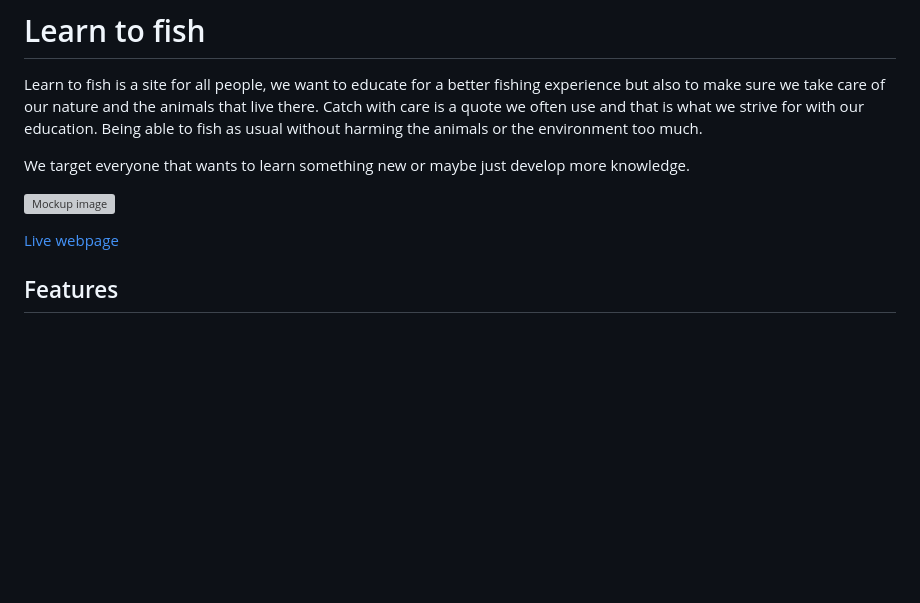
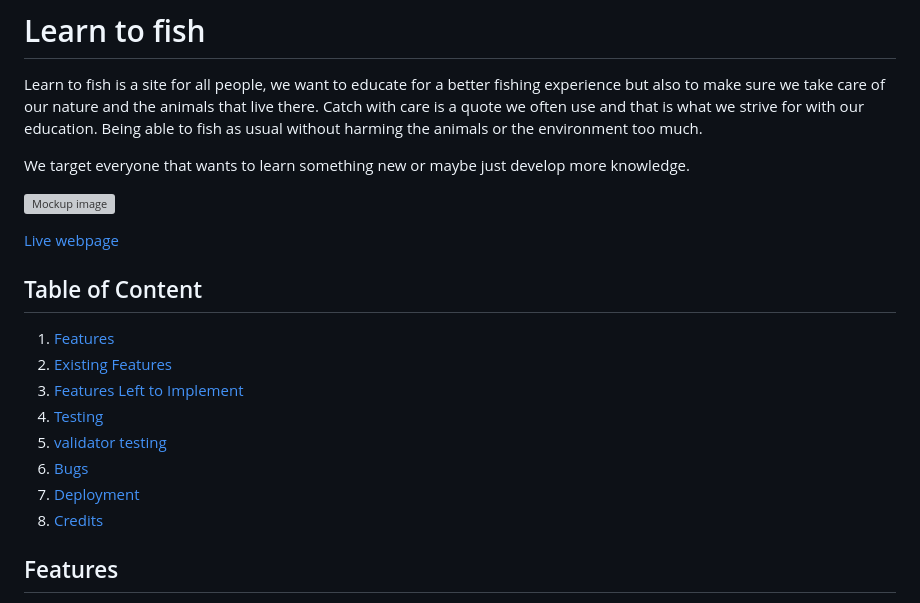
Before and after one commit to Maxwidlundstark/Learn-to-fish, a Markdown page: README.md, the part around the change. Rendered like a GitHub page; blank space fills up the shorter version; grey boxes are pictures that could not be loaded.

Commit message:
adding table of content and links to sections in readme

```diff
--- a/README.md
+++ b/README.md
@@ -6,6 +6,17 @@ We target everyone that wants to learn something new or maybe just develop more
 ![Mockup image](https://github.com/Maxwidlundstark/Learn-to-fish/blob/main/docs/Ami%20responsivedesign.PNG)
 
 [Live webpage](https://maxwidlundstark.github.io/Learn-to-fish/)
+
+## Table of Content
+
+1. [Features](#Features)
+  1. [Existing Features](#existing-features)
+  2. [Features Left to Implement](#features-left-to-implement)
+2. [Testing](#testing)
+  1. [validator testing](#validator-testing)
+  2. [Bugs](#bugs)
+3. [Deployment](#deployment)
+4. [Credits](#credits)
 
 ## Features
 In this section, you should go over the different parts of your project, and describe each in a sentence or so. You will need to explain what value each of the features provides for the user, focusing on who this website is for, what it is that they want to__ achieve and how your project is the best way to help them achieve these things.
```
